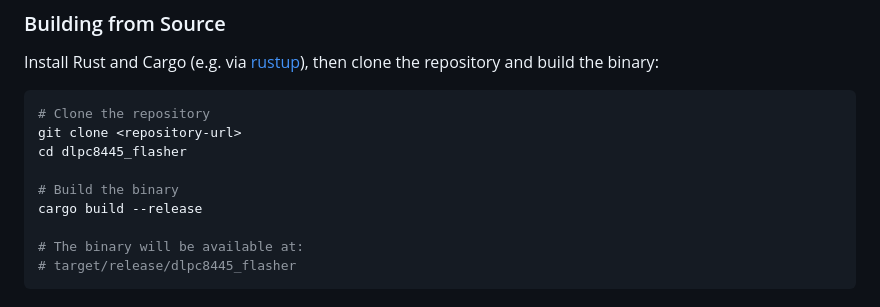
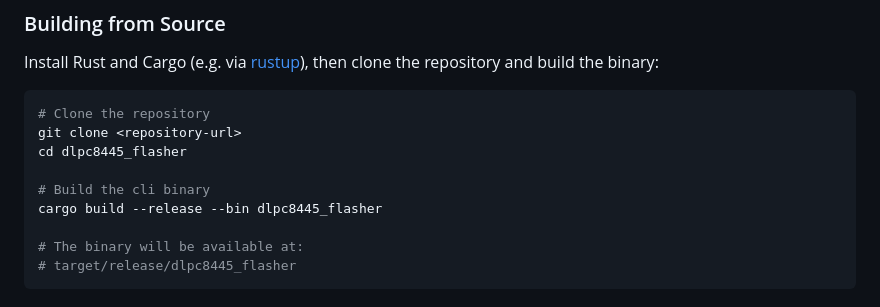
Before and after one commit to KarlK90/dlpc8445_flasher, a Markdown page: README.md, the part around the change. Drawn GitHub-style.

Commit message:
readme: adjust build instructions to lib/cli/gui split

```diff
--- a/README.md
+++ b/README.md
@@ -27,8 +27,8 @@ Install Rust and Cargo (e.g. via [rustup](https://rustup.rs/)), then clone the r
 git clone <repository-url>
 cd dlpc8445_flasher
 
-# Build the binary
-cargo build --release
+# Build the cli binary
+cargo build --release --bin dlpc8445_flasher
 
 # The binary will be available at:
 # target/release/dlpc8445_flasher
```
